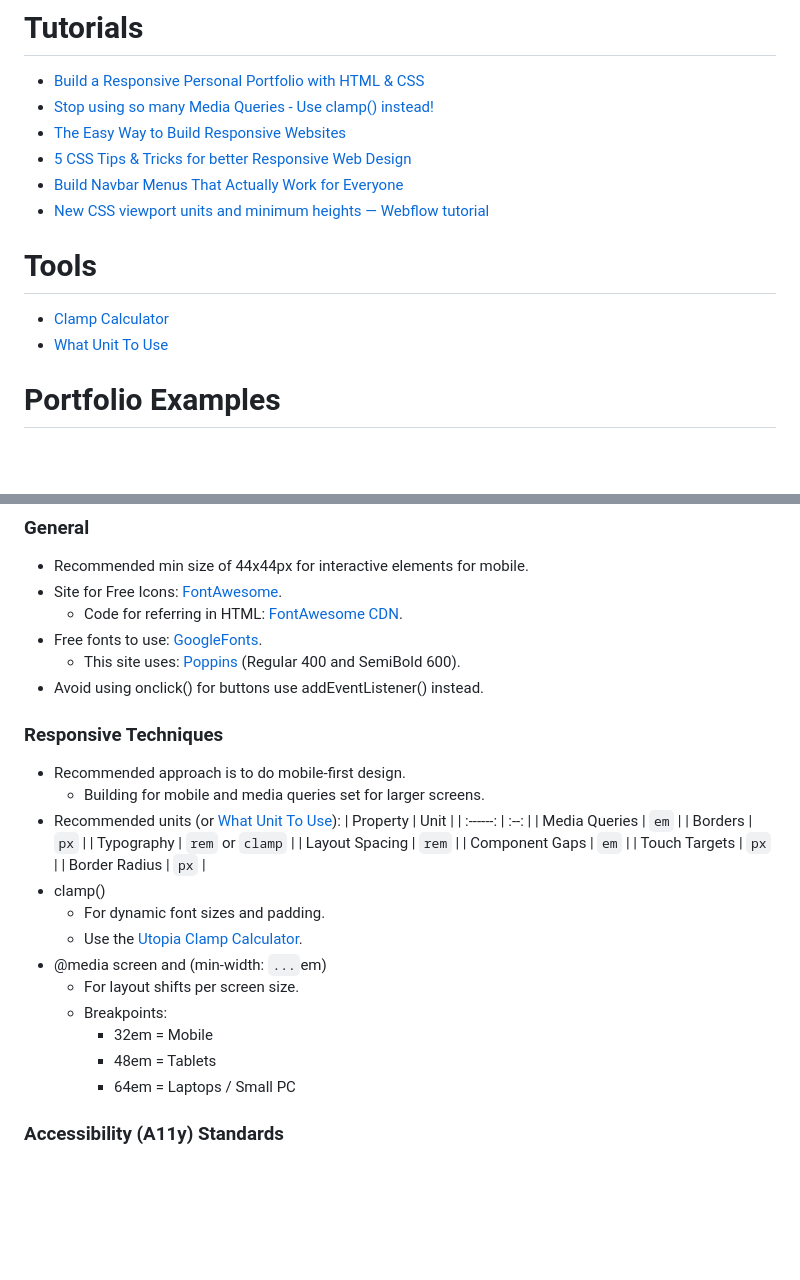
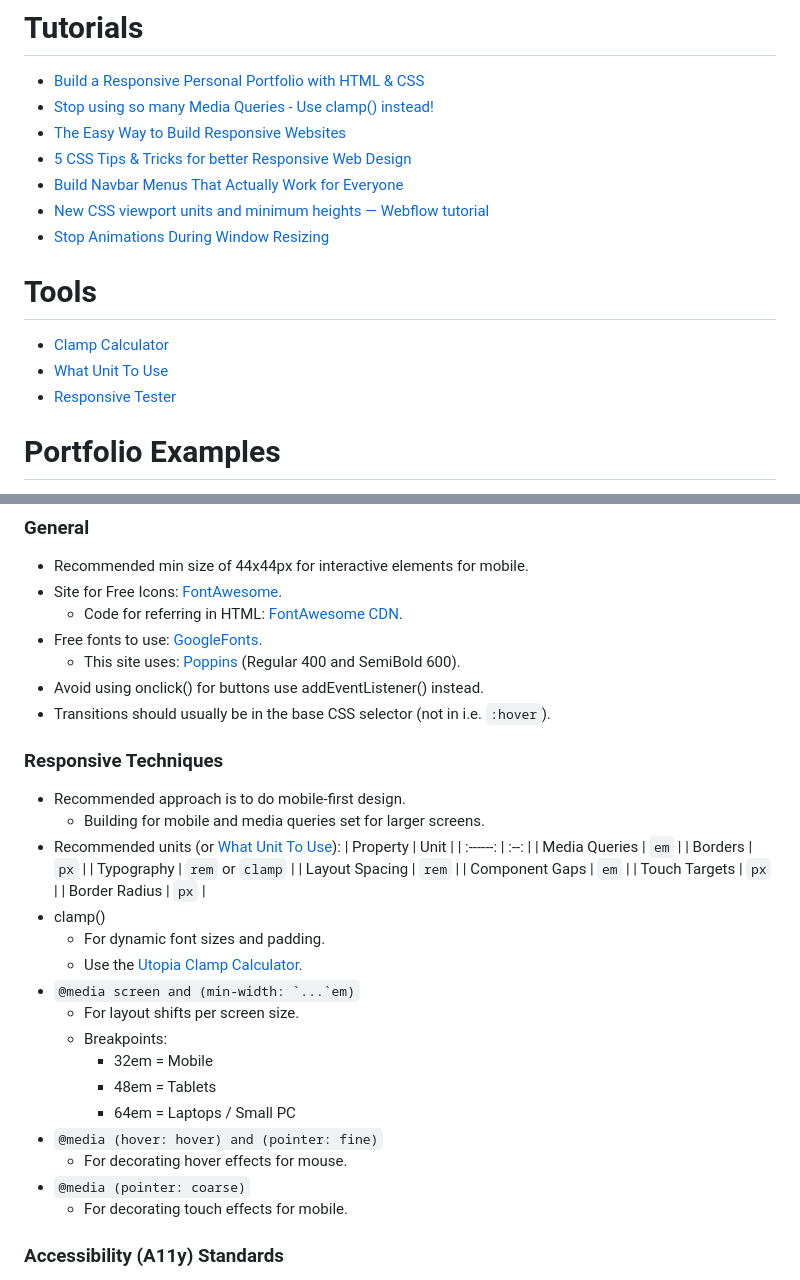
Before and after one commit to ThomasQTruong/ThomasQTruong, a Markdown page: GUIDE.md, 2 parts joined by grey strips. Drawn GitHub-style; blank space fills up the shorter version.

Commit message:
docs: update docs with `@media` (hover/pointer) info and transitions info

```diff
--- a/GUIDE.md
+++ b/GUIDE.md
@@ -6,11 +6,13 @@
 - [5 CSS Tips & Tricks for better Responsive Web Design](https://www.youtube.com/watch?v=2IV08sP9m3U)
 - [Build Navbar Menus That Actually Work for Everyone](https://www.youtube.com/watch?v=m7YDWNz65iI)
 - [New CSS viewport units and minimum heights — Webflow tutorial](https://www.youtube.com/watch?v=7judyqwqmKo)
+- [Stop Animations During Window Resizing](https://css-tricks.com/stop-animations-during-window-resizing/)
 
 # Tools
 
 - [Clamp Calculator](https://utopia.fyi/type/calculator/)
 - [What Unit To Use](https://whatunit.com/)
+- [Responsive Tester](https://responsivetesttool.com/)
 
 # Portfolio Examples
 
@@ -28,6 +30,7 @@
 - Free fonts to use: [GoogleFonts](https://fonts.google.com/).
   - This site uses: [Poppins](https://fonts.google.com/specimen/Poppins) (Regular 400 and SemiBold 600).
 - Avoid using onclick() for buttons use addEventListener() instead.
+- Transitions should usually be in the base CSS selector (not in i.e. `:hover`).
 
 ### Responsive Techniques
 
@@ -46,12 +49,16 @@
 - clamp()
   - For dynamic font sizes and padding.
   - Use the [Utopia Clamp Calculator](https://utopia.fyi/type/calculator/).
-- @media screen and (min-width: `...`em)
+- ``@media screen and (min-width: `...`em)``
   - For layout shifts per screen size.
   - Breakpoints:
     - 32em = Mobile
     - 48em = Tablets
     - 64em = Laptops / Small PC
+- `@media (hover: hover) and (pointer: fine)`
+  - For decorating hover effects for mouse.
+- `@media (pointer: coarse)`
+  - For decorating touch effects for mobile.
 
 ### Accessibility (A11y) Standards
 
```
